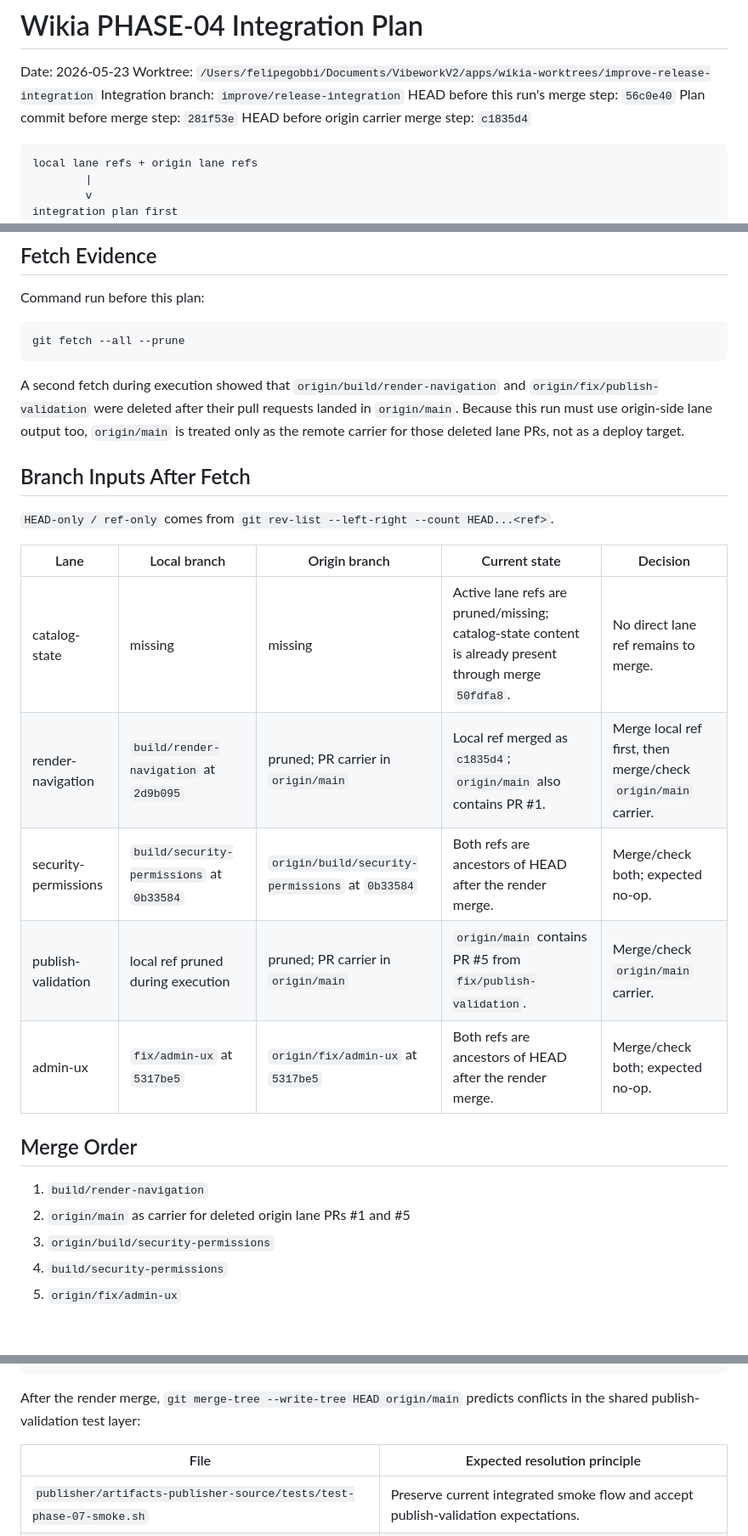
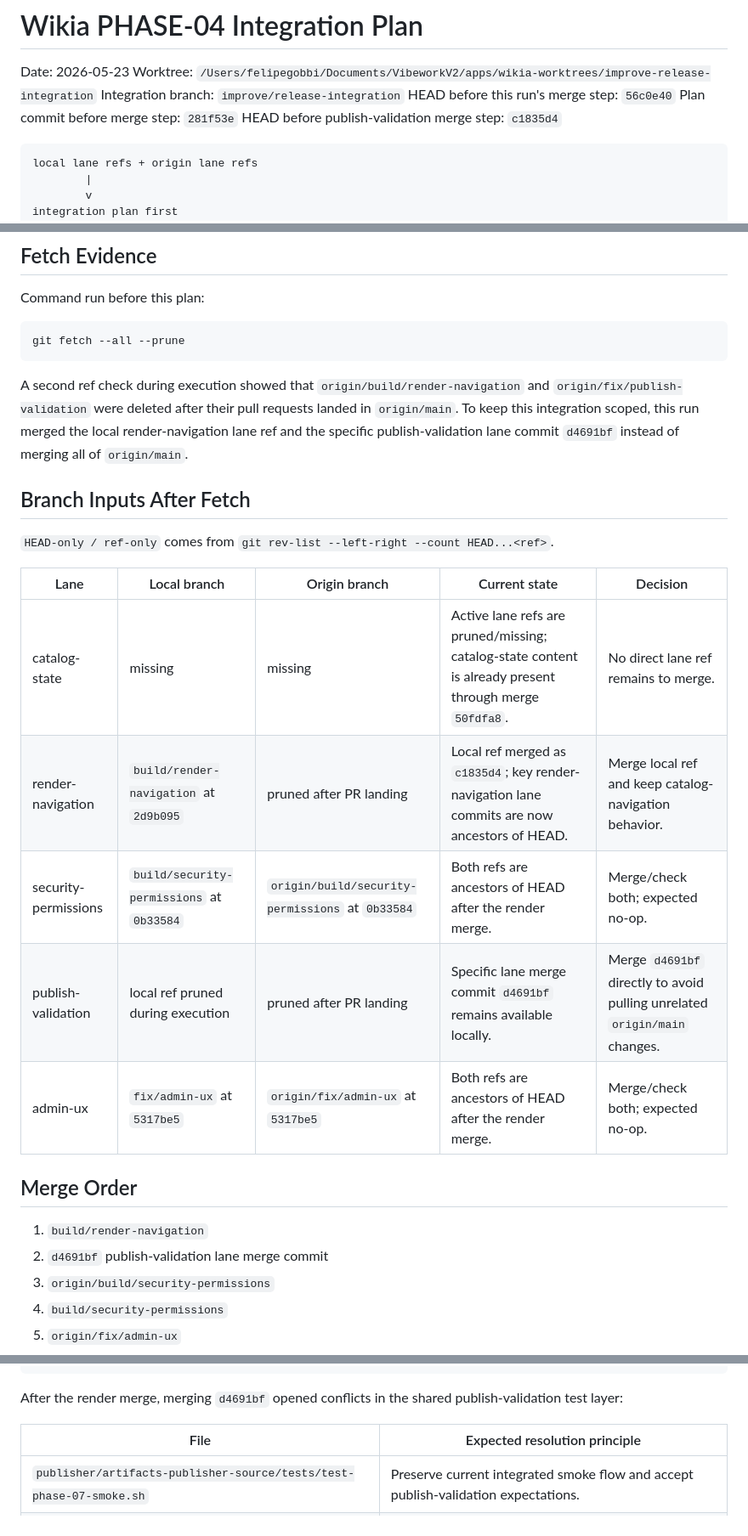
Before and after one commit to felipeggv/wikia, a Markdown page: integration-plan.md, 3 parts joined by grey strips. Shown at 85% size. Rendered like a GitHub page; blank space fills up the shorter version.

Commit message:
MAESTRO: Record scoped origin carrier decision

````diff
--- a/integration-plan.md
+++ b/integration-plan.md
@@ -5,7 +5,7 @@ Worktree: `/Users/felipegobbi/Documents/VibeworkV2/apps/wikia-worktrees/improve-
 Integration branch: `improve/release-integration`
 HEAD before this run's merge step: `56c0e40`
 Plan commit before merge step: `281f53e`
-HEAD before origin carrier merge step: `c1835d4`
+HEAD before publish-validation merge step: `c1835d4`
 
 ```text
 local lane refs + origin lane refs
@@ -39,11 +39,11 @@ Command run before this plan:
 git fetch --all --prune
 ```
 
-A second fetch during execution showed that `origin/build/render-navigation` and
-`origin/fix/publish-validation` were deleted after their pull requests landed in
-`origin/main`. Because this run must use origin-side lane output too,
-`origin/main` is treated only as the remote carrier for those deleted lane PRs,
-not as a deploy target.
+A second ref check during execution showed that `origin/build/render-navigation`
+and `origin/fix/publish-validation` were deleted after their pull requests
+landed in `origin/main`. To keep this integration scoped, this run merged the
+local render-navigation lane ref and the specific publish-validation lane commit
+`d4691bf` instead of merging all of `origin/main`.
 
 ## Branch Inputs After Fetch
 
@@ -52,15 +52,15 @@ not as a deploy target.
 | Lane | Local branch | Origin branch | Current state | Decision |
 | --- | --- | --- | --- | --- |
 | catalog-state | missing | missing | Active lane refs are pruned/missing; catalog-state content is already present through merge `50fdfa8`. | No direct lane ref remains to merge. |
-| render-navigation | `build/render-navigation` at `2d9b095` | pruned; PR carrier in `origin/main` | Local ref merged as `c1835d4`; `origin/main` also contains PR #1. | Merge local ref first, then merge/check `origin/main` carrier. |
+| render-navigation | `build/render-navigation` at `2d9b095` | pruned after PR landing | Local ref merged as `c1835d4`; key render-navigation lane commits are now ancestors of HEAD. | Merge local ref and keep catalog-navigation behavior. |
 | security-permissions | `build/security-permissions` at `0b33584` | `origin/build/security-permissions` at `0b33584` | Both refs are ancestors of HEAD after the render merge. | Merge/check both; expected no-op. |
-| publish-validation | local ref pruned during execution | pruned; PR carrier in `origin/main` | `origin/main` contains PR #5 from `fix/publish-validation`. | Merge/check `origin/main` carrier. |
+| publish-validation | local ref pruned during execution | pruned after PR landing | Specific lane merge commit `d4691bf` remains available locally. | Merge `d4691bf` directly to avoid pulling unrelated `origin/main` changes. |
 | admin-ux | `fix/admin-ux` at `5317be5` | `origin/fix/admin-ux` at `5317be5` | Both refs are ancestors of HEAD after the render merge. | Merge/check both; expected no-op. |
 
 ## Merge Order
 
 1. `build/render-navigation`
-2. `origin/main` as carrier for deleted origin lane PRs #1 and #5
+2. `d4691bf` publish-validation lane merge commit
 3. `origin/build/security-permissions`
 4. `build/security-permissions`
 5. `origin/fix/admin-ux`
@@ -92,7 +92,7 @@ conflicts against integrated test expectations
 resolve to keep both navigation model and integrated safety contracts
 ```
 
-After the render merge, `git merge-tree --write-tree HEAD origin/main` predicts conflicts in the shared publish-validation test layer:
+After the render merge, merging `d4691bf` opened conflicts in the shared publish-validation test layer:
 
 | File | Expected resolution principle |
 | --- | --- |
````
